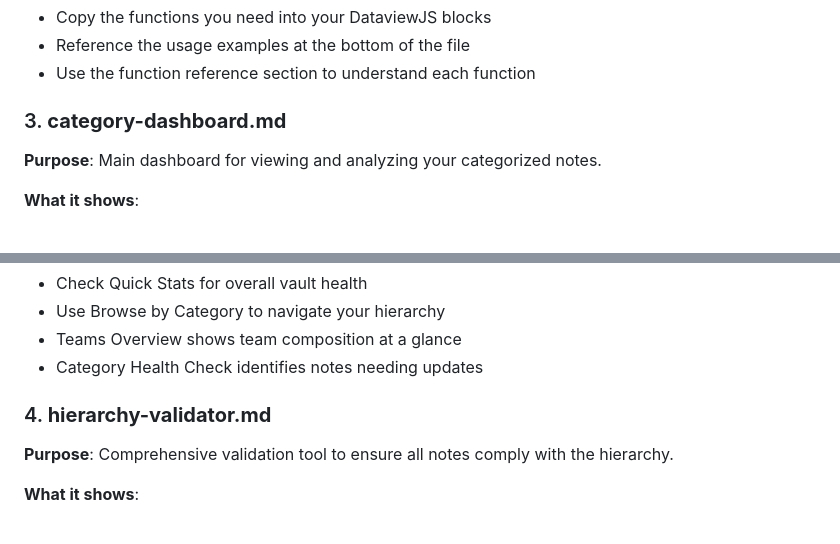
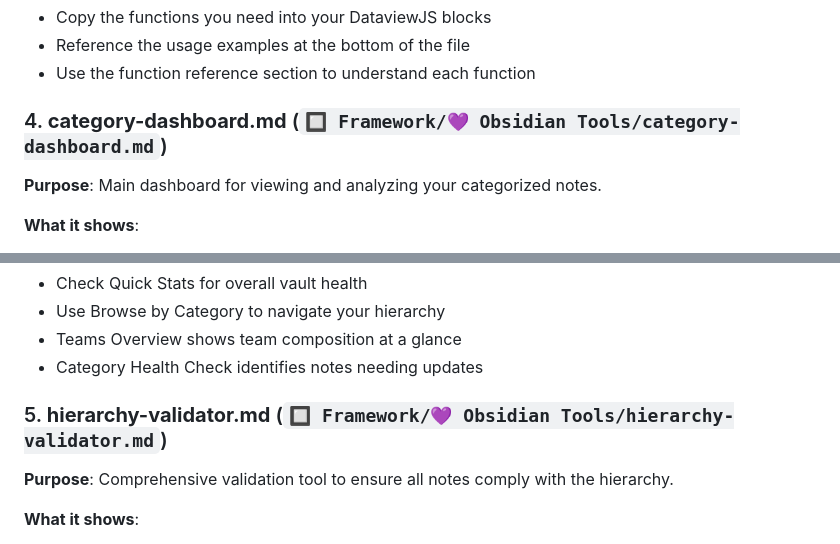
Before and after one commit to athemelis/obsidian, a Markdown page: README-hierarchy.md, 2 parts joined by grey strips. Drawn GitHub-style.

```diff
--- a/README-hierarchy.md
+++ b/README-hierarchy.md
@@ -64,7 +81,7 @@ Stakeholder:                      # Optional, your custom property
 - Reference the usage examples at the bottom of the file
 - Use the function reference section to understand each function
 
-### 3. **category-dashboard.md**
+### 4. **category-dashboard.md** (`🔲 Framework/💜 Obsidian Tools/category-dashboard.md`)
 **Purpose**: Main dashboard for viewing and analyzing your categorized notes.
 
 **What it shows**:
@@ -81,7 +98,7 @@ Stakeholder:                      # Optional, your custom property
 - Teams Overview shows team composition at a glance
 - Category Health Check identifies notes needing updates
 
-### 4. **hierarchy-validator.md**
+### 5. **hierarchy-validator.md** (`🔲 Framework/💜 Obsidian Tools/hierarchy-validator.md`)
 **Purpose**: Comprehensive validation tool to ensure all notes comply with the hierarchy.
 
 **What it shows**:
```
Also changed, not shown: other parts of README-hierarchy.md (+44 -32 lines).
